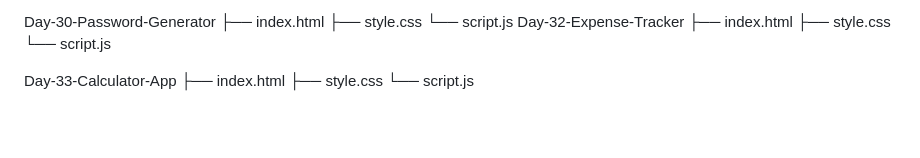
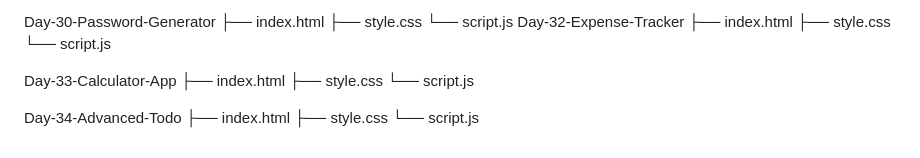
Before and after one commit to Mohd-Salman19/Javascript-basics, a Markdown page: README.md, the part around the change. Drawn GitHub-style; blank space fills up the shorter version.

```diff
--- a/README.md
+++ b/README.md
@@ -253,3 +253,8 @@ Day-30-Password-Generator
  ├── index.html
  ├── style.css
  └── script.js
+
+ Day-34-Advanced-Todo
+ ├── index.html
+ ├── style.css
+ └── script.js
```
